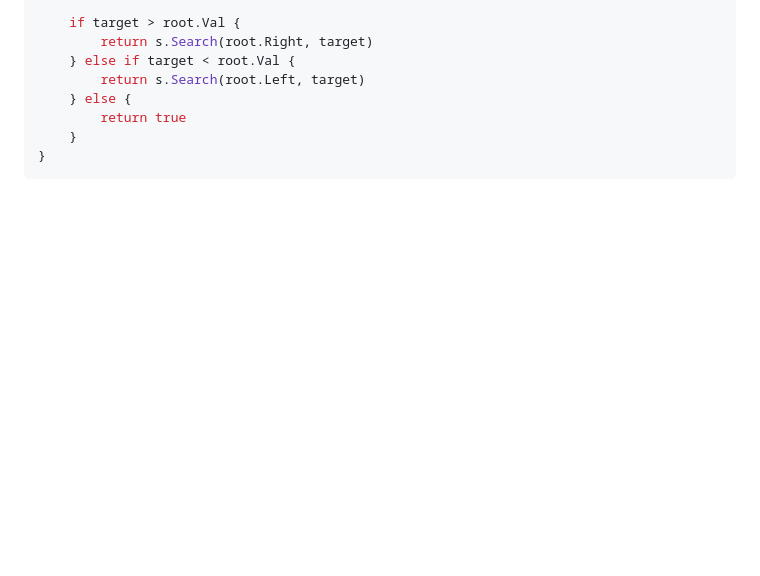
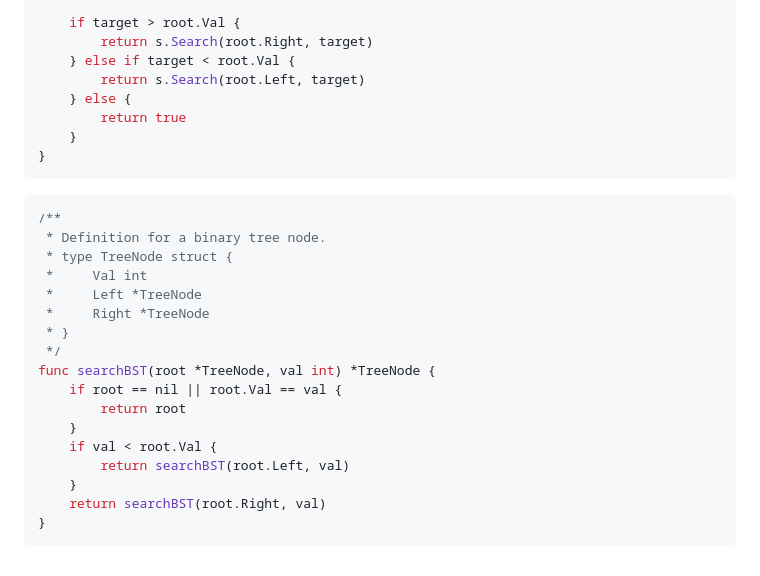
Before and after one commit to elchappo/go-snippets, a Markdown page: README.md, the part around the change. Rendered like a GitHub page; blank space fills up the shorter version.

Commit message:
Add Go example for searchBST function
Added Go code example for searching in a binary search tree.

````diff
--- a/README.md
+++ b/README.md
@@ -664,3 +664,22 @@ func (s *Search) Search(root *TreeNode, target int) bool {
     }
 }
 ```
+```Go
+/**
+ * Definition for a binary tree node.
+ * type TreeNode struct {
+ *     Val int
+ *     Left *TreeNode
+ *     Right *TreeNode
+ * }
+ */
+func searchBST(root *TreeNode, val int) *TreeNode {
+    if root == nil || root.Val == val {
+        return root
+    }
+    if val < root.Val {
+        return searchBST(root.Left, val)
+    }
+    return searchBST(root.Right, val)
+}
+```
````
